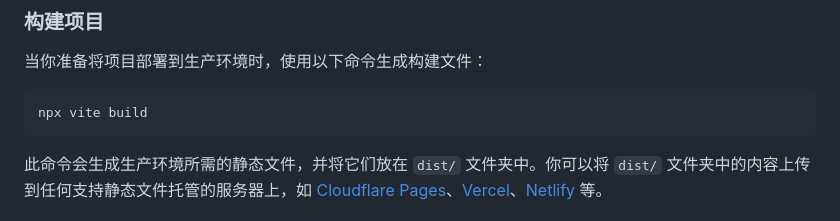
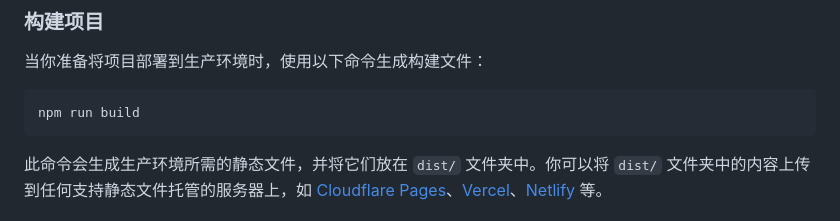
Before and after one commit to guitarliu/BimViewer, a Markdown page: README.md, the part around the change. Rendered like a GitHub page.

````diff
--- a/README.md
+++ b/README.md
@@ -37,7 +37,7 @@ npx vite
 当你准备将项目部署到生产环境时，使用以下命令生成构建文件：
 
 ```bash
-npx vite build
+npm run build
 ```
 
 此命令会生成生产环境所需的静态文件，并将它们放在 `dist/` 文件夹中。你可以将 `dist/` 文件夹中的内容上传到任何支持静态文件托管的服务器上，如 [Cloudflare Pages](https://pages.cloudflare.com/)、[Vercel](https://vercel.com/)、[Netlify](https://www.netlify.com/) 等。
````
